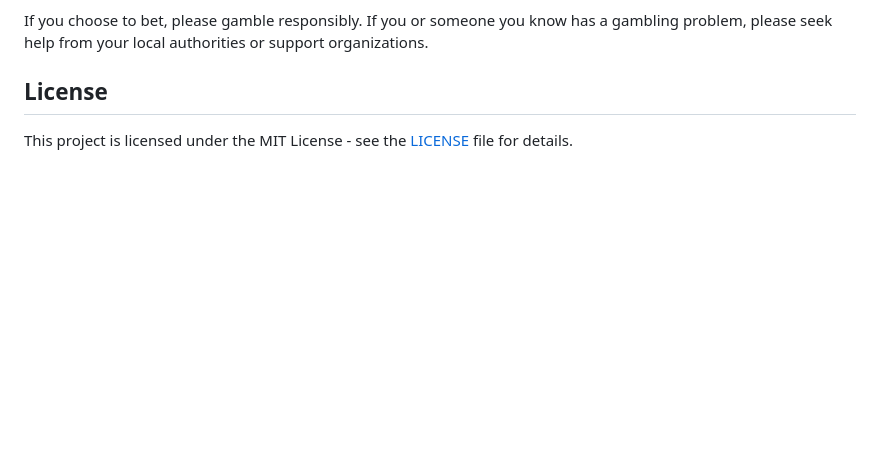
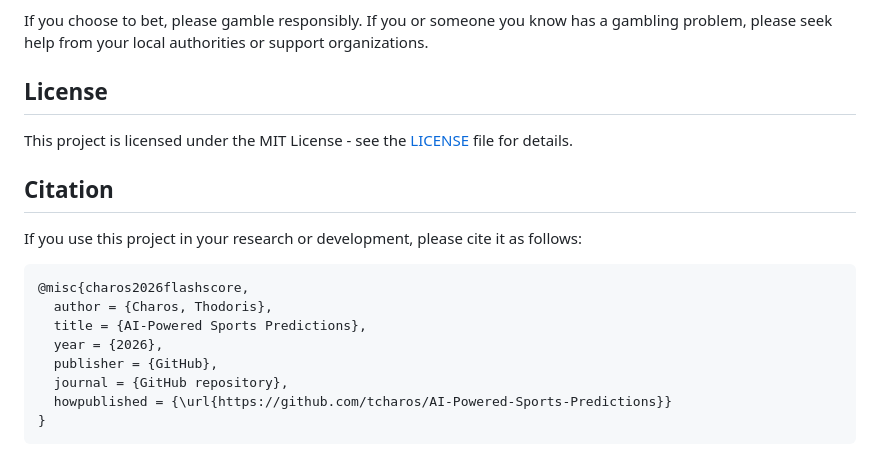
Before and after one commit to tcharos/AI-Powered-Sports-Predictions, a Markdown page: README.md, the part around the change. Drawn GitHub-style; blank space fills up the shorter version.

Commit message:
docs: Add Citation section to README

````diff
--- a/README.md
+++ b/README.md
@@ -103,3 +103,17 @@ If you choose to bet, please gamble responsibly. If you or someone you know has
 
 ## License
 This project is licensed under the MIT License - see the [LICENSE](LICENSE) file for details.
+
+## Citation
+If you use this project in your research or development, please cite it as follows:
+
+```bibtex
+@misc{charos2026flashscore,
+  author = {Charos, Thodoris},
+  title = {AI-Powered Sports Predictions},
+  year = {2026},
+  publisher = {GitHub},
+  journal = {GitHub repository},
+  howpublished = {\url{https://github.com/tcharos/AI-Powered-Sports-Predictions}}
+}
+```
````
